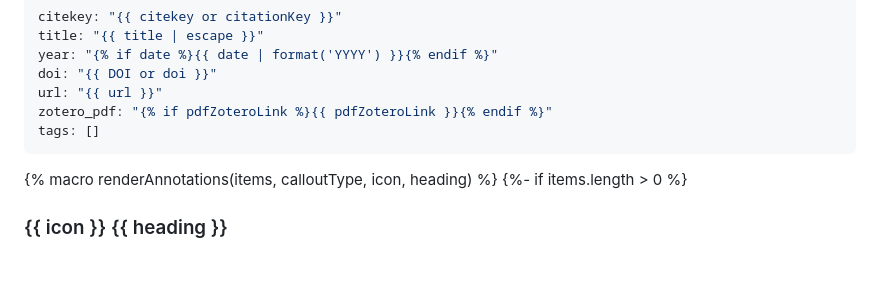
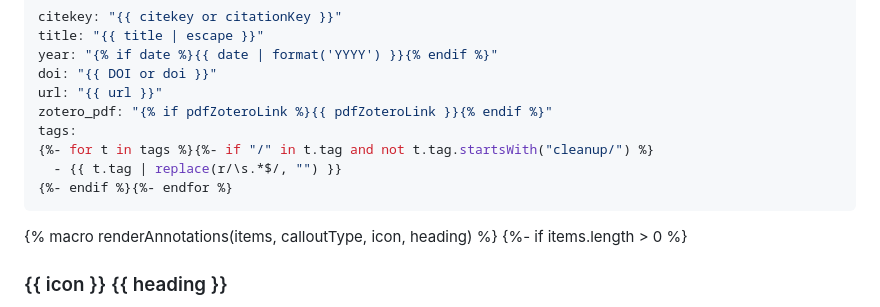
Before and after one commit to SirJamesClarkMaxwell/master-thesis, a Markdown page: 01_Knowledge_Base/_templates/paper_note.md, the part around the change. Drawn GitHub-style; blank space fills up the shorter version.

Commit message:
Obsidian paper_note template: copy namespaced Zotero tags to frontmatter
Only tags containing '/' (status/, priority/, topic/, defect/, material/,
method/, type/, application/), without cleanup/*; emoji suffix stripped.
Checked with the nunjucks engine; not yet run through the Zotero Integration plugin.

Co-Authored-By: Claude Sonnet 5.5 <noreply@anthropic.com>
Claude-Session: https://claude.ai/code/session_01BLBWVf2vfXbRLbAdrR7gTP

```diff
--- a/01_Knowledge_Base/_templates/paper_note.md
+++ b/01_Knowledge_Base/_templates/paper_note.md
@@ -5,7 +5,10 @@ year: "{% if date %}{{ date | format('YYYY') }}{% endif %}"
 doi: "{{ DOI or doi }}"
 url: "{{ url }}"
 zotero_pdf: "{% if pdfZoteroLink %}{{ pdfZoteroLink }}{% endif %}"
-tags: []
+tags:
+{%- for t in tags %}{%- if "/" in t.tag and not t.tag.startsWith("cleanup/") %}
+  - {{ t.tag | replace(r/\s.*$/, "") }}
+{%- endif %}{%- endfor %}
 ---
 
 {% macro renderAnnotations(items, calloutType, icon, heading) %}
```
